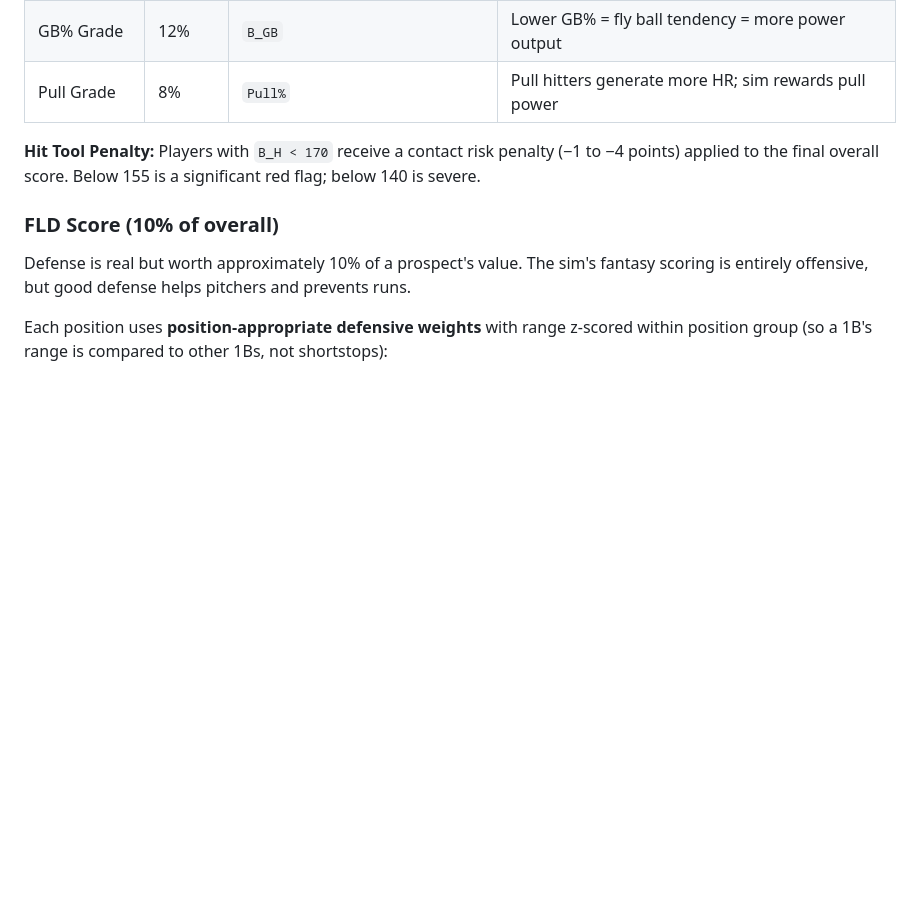
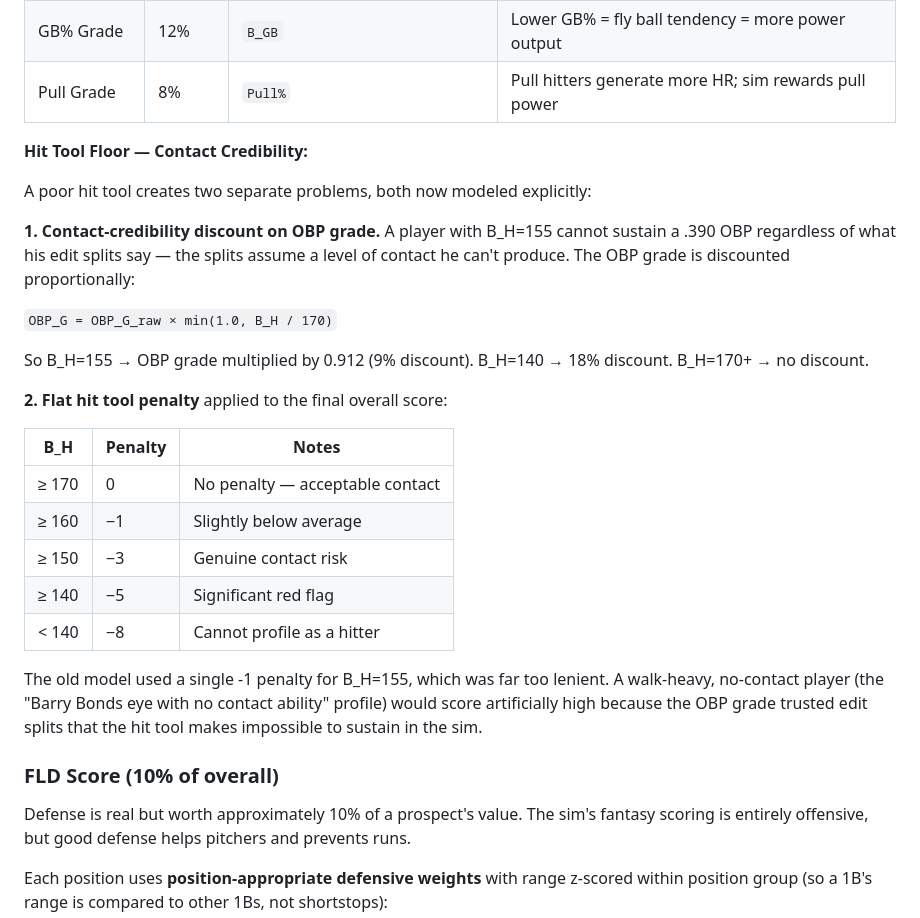
Before and after one commit to ddecoen/mlbc_prospect_ranking, a Markdown page: README.md, the part around the change. Rendered like a GitHub page; blank space fills up the shorter version.

```diff
--- a/README.md
+++ b/README.md
@@ -38,7 +38,27 @@ The offensive grade is built from five components on a **20–75 scale**, calibr
 | GB% Grade | 12% | `B_GB` | Lower GB% = fly ball tendency = more power output |
 | Pull Grade | 8% | `Pull%` | Pull hitters generate more HR; sim rewards pull power |
 
-**Hit Tool Penalty:** Players with `B_H < 170` receive a contact risk penalty (−1 to −4 points) applied to the final overall score. Below 155 is a significant red flag; below 140 is severe.
+**Hit Tool Floor — Contact Credibility:**
+
+A poor hit tool creates two separate problems, both now modeled explicitly:
+
+**1. Contact-credibility discount on OBP grade.** A player with B_H=155 cannot sustain a .390 OBP regardless of what his edit splits say — the splits assume a level of contact he can't produce. The OBP grade is discounted proportionally:
+
+`OBP_G = OBP_G_raw × min(1.0, B_H / 170)`
+
+So B_H=155 → OBP grade multiplied by 0.912 (9% discount). B_H=140 → 18% discount. B_H=170+ → no discount.
+
+**2. Flat hit tool penalty** applied to the final overall score:
+
+| B_H | Penalty | Notes |
+|-----|---------|-------|
+| ≥ 170 | 0 | No penalty — acceptable contact |
+| ≥ 160 | −1 | Slightly below average |
+| ≥ 150 | −3 | Genuine contact risk |
+| ≥ 140 | −5 | Significant red flag |
+| < 140 | −8 | Cannot profile as a hitter |
+
+The old model used a single -1 penalty for B_H=155, which was far too lenient. A walk-heavy, no-contact player (the "Barry Bonds eye with no contact ability" profile) would score artificially high because the OBP grade trusted edit splits that the hit tool makes impossible to sustain in the sim.
 
 ### FLD Score (10% of overall)
 
```
